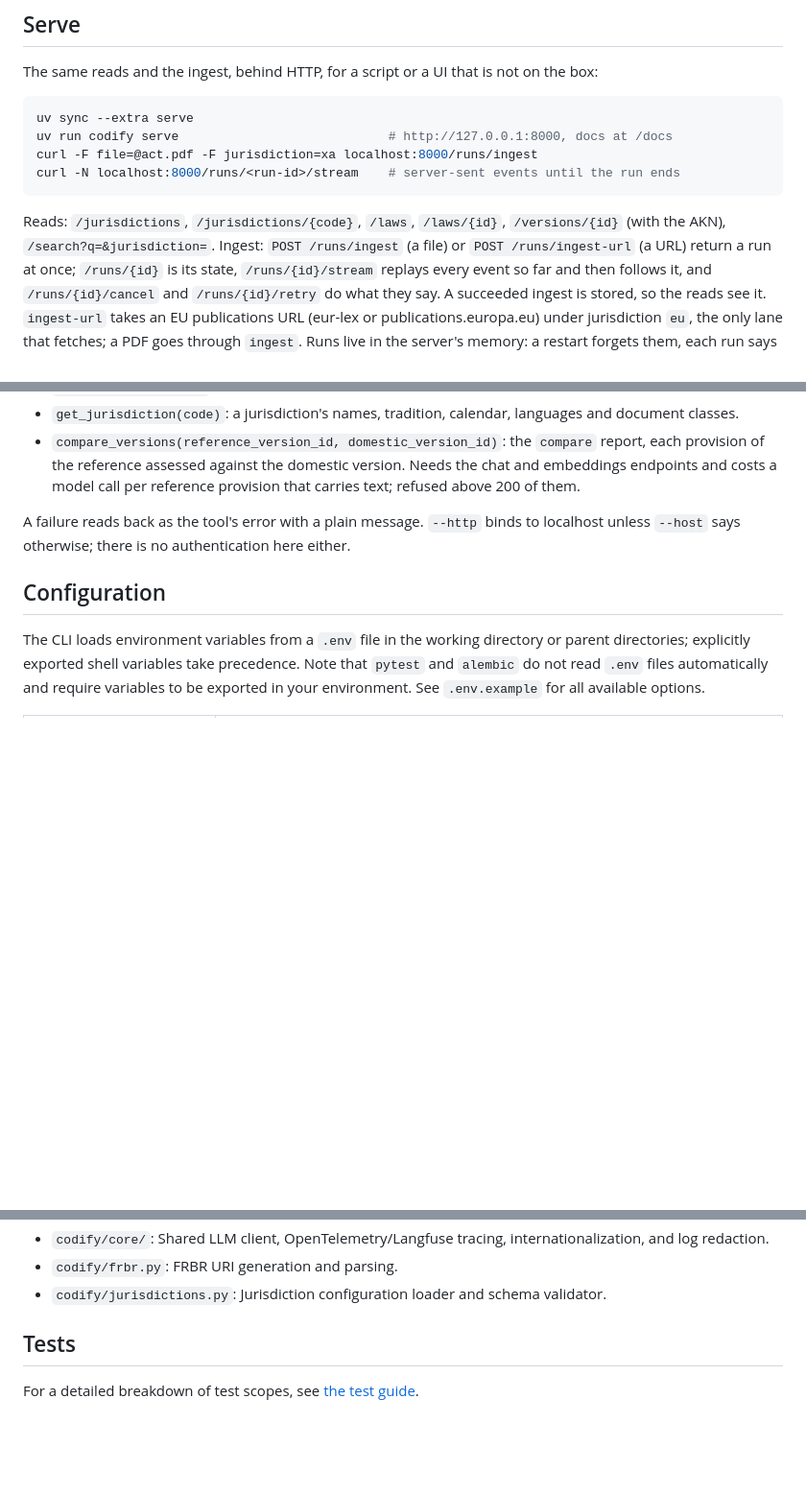
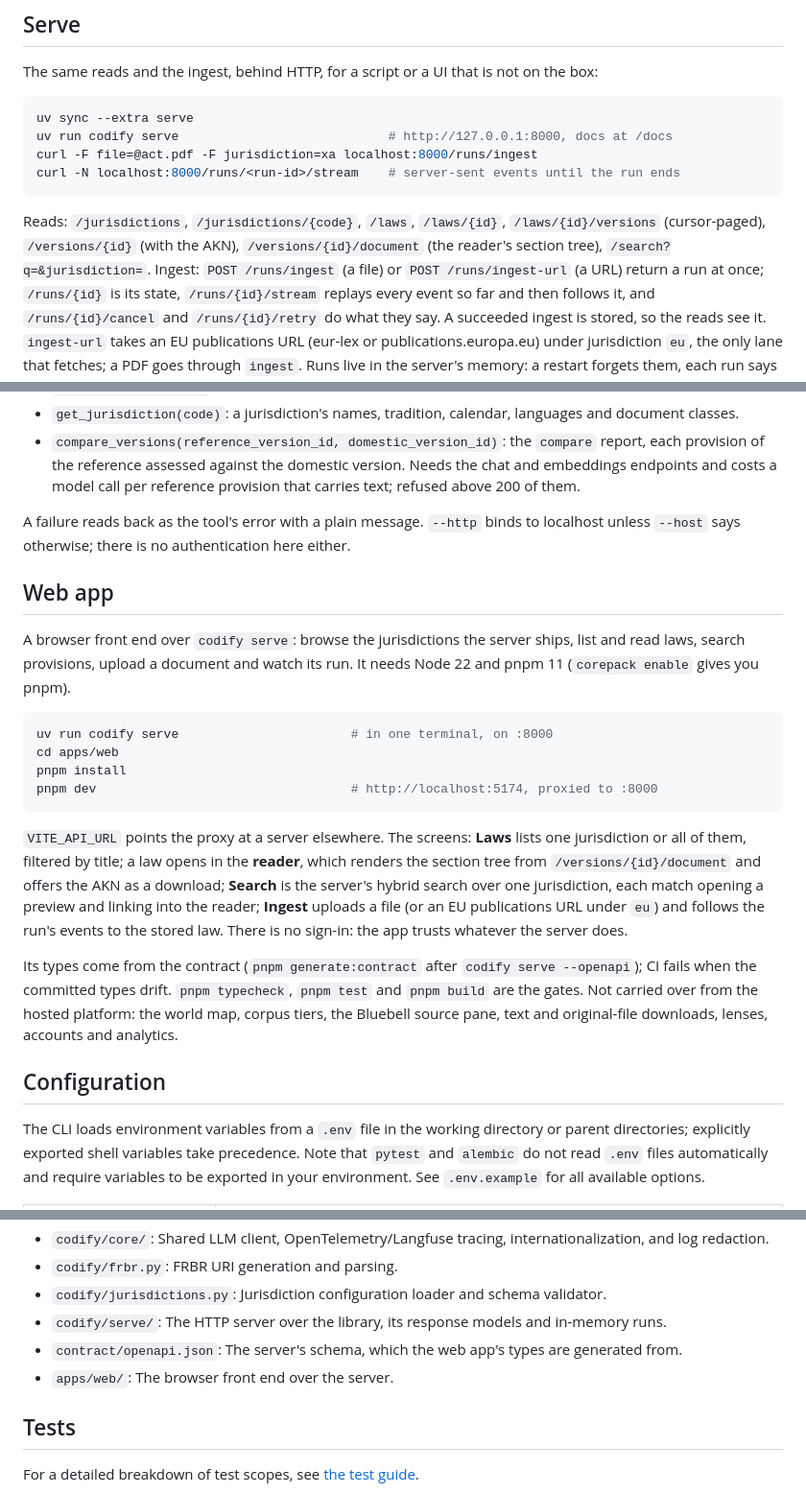
Before and after one commit to TBI-AI-Incubator/codify, a Markdown page: README.md, 3 parts joined by grey strips. Shown at 96% size. Rendered like a GitHub page; blank space fills up the shorter version.

Commit message:
📝 docs(web): how to run the web app against codify serve, and what it shows

````diff
--- a/README.md
+++ b/README.md
@@ -145,7 +145,8 @@ curl -N localhost:8000/runs/<run-id>/stream    # server-sent events until the ru
 ```
 
 Reads: `/jurisdictions`, `/jurisdictions/{code}`, `/laws`, `/laws/{id}`,
-`/versions/{id}` (with the AKN), `/search?q=&jurisdiction=`. Ingest: `POST /runs/ingest`
+`/laws/{id}/versions` (cursor-paged), `/versions/{id}` (with the AKN),
+`/versions/{id}/document` (the reader's section tree), `/search?q=&jurisdiction=`. Ingest: `POST /runs/ingest`
 (a file) or `POST /runs/ingest-url` (a URL) return a run at once; `/runs/{id}` is its
 state, `/runs/{id}/stream` replays every event so far and then follows it, and
 `/runs/{id}/cancel` and `/runs/{id}/retry` do what they say. A succeeded ingest is stored,
@@ -213,6 +214,33 @@ The tools, all reads:
 A failure reads back as the tool's error with a plain message. `--http` binds to
 localhost unless `--host` says otherwise; there is no authentication here either.
 
+## Web app
+
+A browser front end over `codify serve`: browse the jurisdictions the server
+ships, list and read laws, search provisions, upload a document and watch its
+run. It needs Node 22 and pnpm 11 (`corepack enable` gives you pnpm).
+
+```bash
+uv run codify serve                       # in one terminal, on :8000
+cd apps/web
+pnpm install
+pnpm dev                                  # http://localhost:5174, proxied to :8000
+```
+
+`VITE_API_URL` points the proxy at a server elsewhere. The screens: **Laws** lists
+one jurisdiction or all of them, filtered by title; a law opens in the **reader**,
+which renders the section tree from `/versions/{id}/document` and offers the AKN as
+a download; **Search** is the server's hybrid search over one jurisdiction, each
+match opening a preview and linking into the reader; **Ingest** uploads a file (or
+an EU publications URL under `eu`) and follows the run's events to the stored law.
+There is no sign-in: the app trusts whatever the server does.
+
+Its types come from the contract (`pnpm generate:contract` after `codify serve
+--openapi`); CI fails when the committed types drift. `pnpm typecheck`, `pnpm test`
+and `pnpm build` are the gates. Not carried over from the hosted platform: the
+world map, corpus tiers, the Bluebell source pane, text and original-file
+downloads, lenses, accounts and analytics.
+
 ## Configuration
 
 The CLI loads environment variables from a `.env` file in the working directory or parent
@@ -275,6 +303,9 @@ To add a jurisdiction, see `docs/jurisdictions/adding-a-jurisdiction.md`.
   and log redaction.
 - `codify/frbr.py`: FRBR URI generation and parsing.
 - `codify/jurisdictions.py`: Jurisdiction configuration loader and schema validator.
+- `codify/serve/`: The HTTP server over the library, its response models and in-memory runs.
+- `contract/openapi.json`: The server's schema, which the web app's types are generated from.
+- `apps/web/`: The browser front end over the server.
 
 ## Tests
 
````
